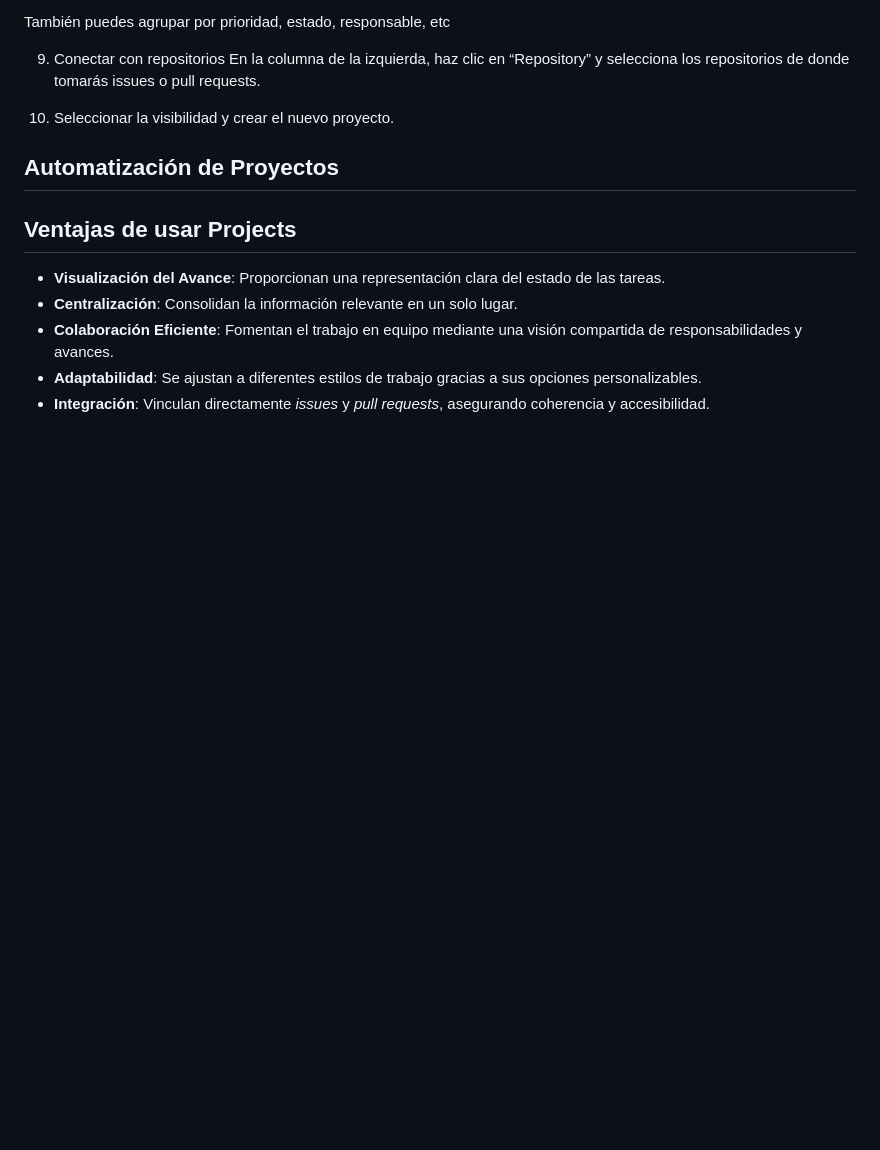
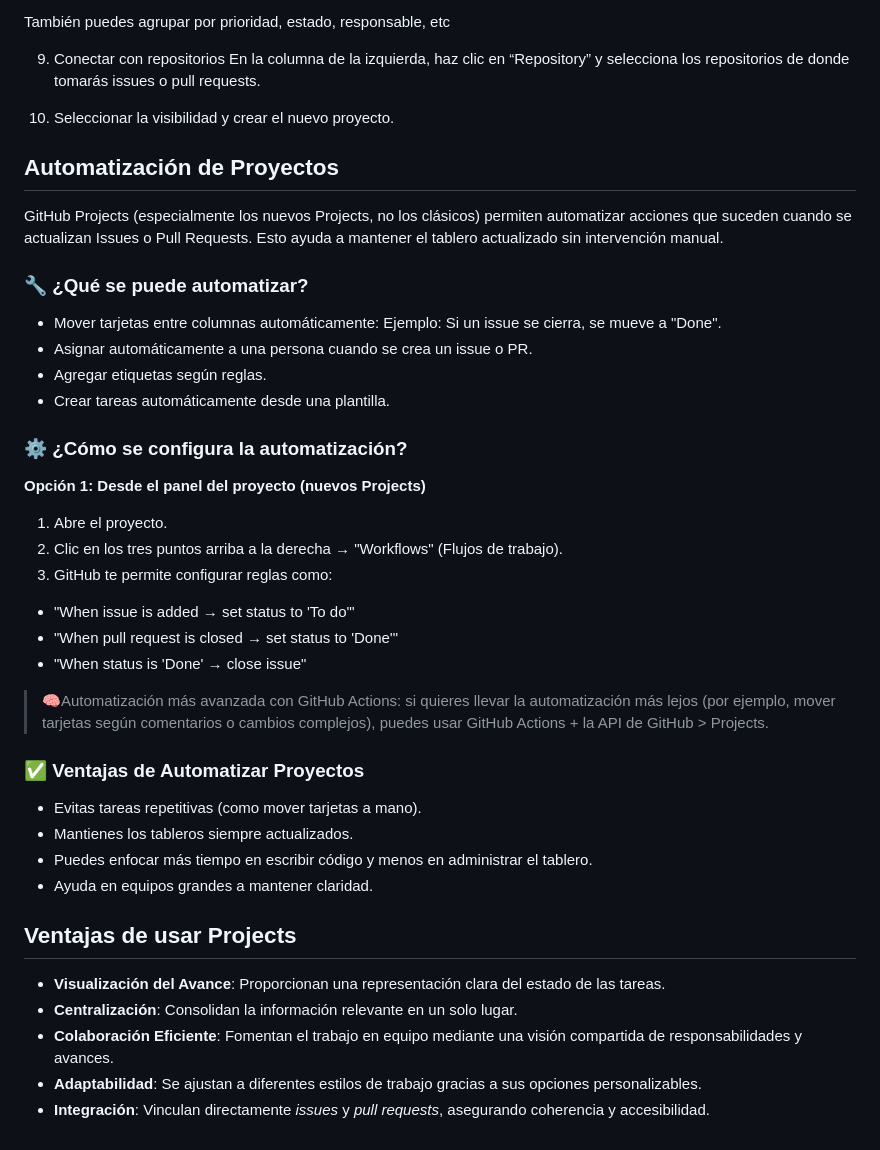
Before and after one commit to Dominl/Manual-de-uso-de-Github, a Markdown page: Manual/PROYECTOS.md, the part around the change. Drawn GitHub-style; blank space fills up the shorter version.

```diff
--- a/Manual/PROYECTOS.md
+++ b/Manual/PROYECTOS.md
@@ -68,7 +68,36 @@ En la columna de la izquierda, haz clic en “Repository” y selecciona los rep
 
 
 5. Seleccionar la visibilidad y crear el nuevo proyecto.
+
 ## Automatización de Proyectos
+GitHub Projects (especialmente los nuevos Projects, no los clásicos) permiten automatizar acciones
+que suceden cuando se actualizan Issues o Pull Requests. Esto ayuda a mantener el tablero actualizado sin intervención manual.
+
+### 🔧 ¿Qué se puede automatizar?
+- Mover tarjetas entre columnas automáticamente:
+Ejemplo: Si un issue se cierra, se mueve a "Done".
+- Asignar automáticamente a una persona cuando se crea un issue o PR.
+- Agregar etiquetas según reglas.
+- Crear tareas automáticamente desde una plantilla.
+
+### ⚙️ ¿Cómo se configura la automatización?
+**Opción 1: Desde el panel del proyecto (nuevos Projects)**
+1. Abre el proyecto.
+2. Clic en los tres puntos arriba a la derecha → "Workflows" (Flujos de trabajo).
+3. GitHub te permite configurar reglas como:
+- "When issue is added → set status to 'To do'"
+- "When pull request is closed → set status to 'Done'"
+- "When status is 'Done' → close issue"
+
+> 🧠Automatización más avanzada con GitHub Actions:
+> si quieres llevar la automatización más lejos (por ejemplo, mover tarjetas según comentarios o cambios complejos), puedes usar GitHub Actions + la API de GitHub > Projects.
+
+### ✅ Ventajas de Automatizar Proyectos
+- Evitas tareas repetitivas (como mover tarjetas a mano).
+- Mantienes los tableros siempre actualizados.
+- Puedes enfocar más tiempo en escribir código y menos en administrar el tablero.
+- Ayuda en equipos grandes a mantener claridad.
+
 ## Ventajas de usar Projects
 -   **Visualización del Avance**: Proporcionan una representación clara del estado de las tareas.
 -   **Centralización**: Consolidan la información relevante en un solo lugar.
```
